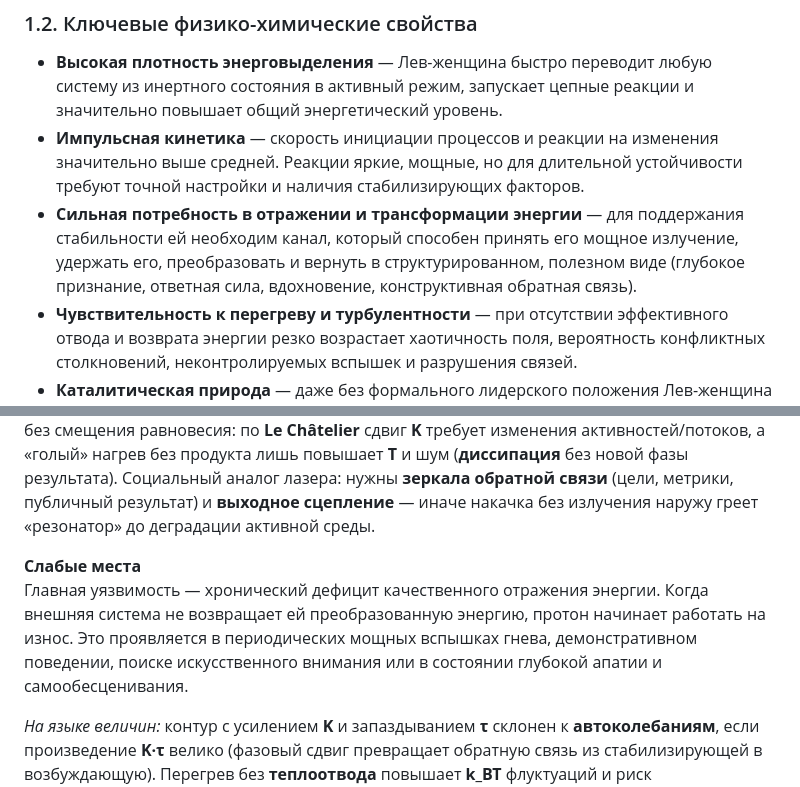
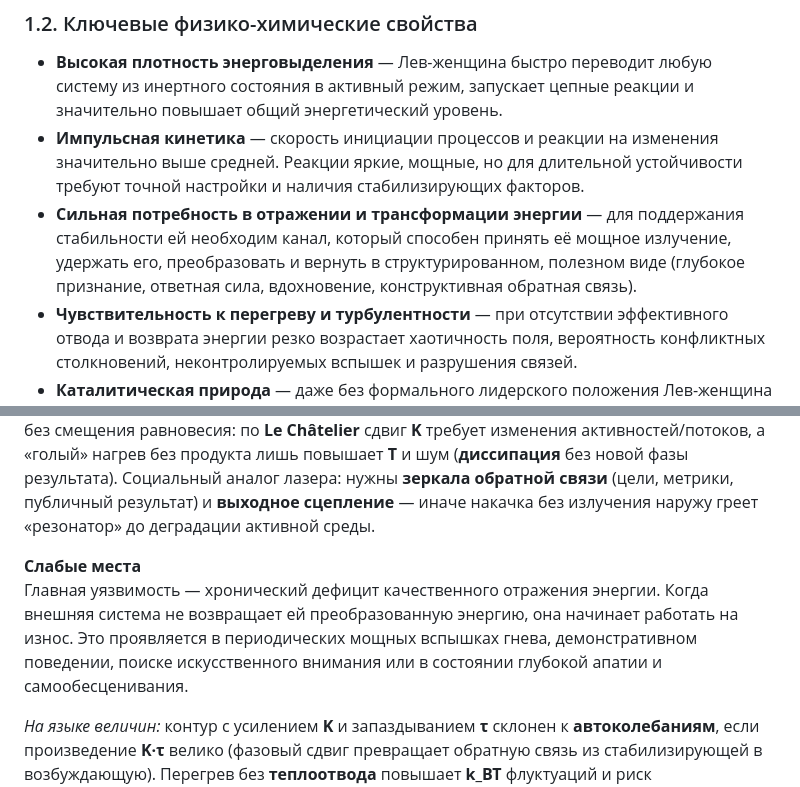
Before and after one commit to checkago/HOROSCOPE, a Markdown page: 10_Лев_Женщина.md, 2 parts joined by grey strips. Drawn GitHub-style.

Commit message:
docs(horoscope): fix Rak woman typo, Leo woman pronouns in part 1
Made-with: Cursor

```diff
--- a/10_Лев_Женщина.md
+++ b/10_Лев_Женщина.md
@@ -18,7 +18,7 @@
 
 - **Высокая плотность энерговыделения** — Лев-женщина быстро переводит любую систему из инертного состояния в активный режим, запускает цепные реакции и значительно повышает общий энергетический уровень.
 - **Импульсная кинетика** — скорость инициации процессов и реакции на изменения значительно выше средней. Реакции яркие, мощные, но для длительной устойчивости требуют точной настройки и наличия стабилизирующих факторов.
-- **Сильная потребность в отражении и трансформации энергии** — для поддержания стабильности ей необходим канал, который способен принять его мощное излучение, удержать его, преобразовать и вернуть в структурированном, полезном виде (глубокое признание, ответная сила, вдохновение, конструктивная обратная связь).
+- **Сильная потребность в отражении и трансформации энергии** — для поддержания стабильности ей необходим канал, который способен принять её мощное излучение, удержать его, преобразовать и вернуть в структурированном, полезном виде (глубокое признание, ответная сила, вдохновение, конструктивная обратная связь).
 - **Чувствительность к перегреву и турбулентности** — при отсутствии эффективного отвода и возврата энергии резко возрастает хаотичность поля, вероятность конфликтных столкновений, неконтролируемых вспышек и разрушения связей.
 - **Каталитическая природа** — даже без формального лидерского положения Лев-женщина естественным образом повышает энергетический уровень любой системы, ускоряя все протекающие в ней процессы и заставляя частицы двигаться быстрее.
 
@@ -35,7 +35,7 @@
 *На языке величин:* каталитическое ускорение процессов в среде описывается снижением барьера **Ea** в **k ≈ A·exp(−Ea/(RT))**: «Лев» повышает **T** эффективно (возбуждение среды), но если нет **продукта** и измеримого **выхода η = Wполезн./Qввод**, энергия диссипируется как тепло без смещения равновесия: по **Le Châtelier** сдвиг **K** требует изменения активностей/потоков, а «голый» нагрев без продукта лишь повышает **T** и шум (**диссипация** без новой фазы результата). Социальный аналог лазера: нужны **зеркала обратной связи** (цели, метрики, публичный результат) и **выходное сцепление** — иначе накачка без излучения наружу греет «резонатор» до деградации активной среды.
 
 **Слабые места**
-Главная уязвимость — хронический дефицит качественного отражения энергии. Когда внешняя система не возвращает ей преобразованную энергию, протон начинает работать на износ. Это проявляется в периодических мощных вспышках гнева, демонстративном поведении, поиске искусственного внимания или в состоянии глубокой апатии и самообесценивания.
+Главная уязвимость — хронический дефицит качественного отражения энергии. Когда внешняя система не возвращает ей преобразованную энергию, она начинает работать на износ. Это проявляется в периодических мощных вспышках гнева, демонстративном поведении, поиске искусственного внимания или в состоянии глубокой апатии и самообесценивания.
 
 *На языке величин:* контур с усилением **K** и запаздыванием **τ** склонен к **автоколебаниям**, если произведение **K·τ** велико (фазовый сдвиг превращает обратную связь из стабилизирующей в возбуждающую). Перегрев без **теплоотвода** повышает **k_BT** флуктуаций и риск **турбулентности** (хаос траекторий). На материалах это близко к **усталости**: **da/dN = C(ΔK)ᵐ** (рост трещины при циклической нагрузке); «вспышки» — локальные срывы прочности, «апатия» — переход в низкоподвижное состояние после перерасхода свободной энергии на внутреннее трение (**диссипация** без накопления упорядованной структуры).
 
```
Also changed, not shown: 08_Рак_Женщина.md (+1 -1 lines).
